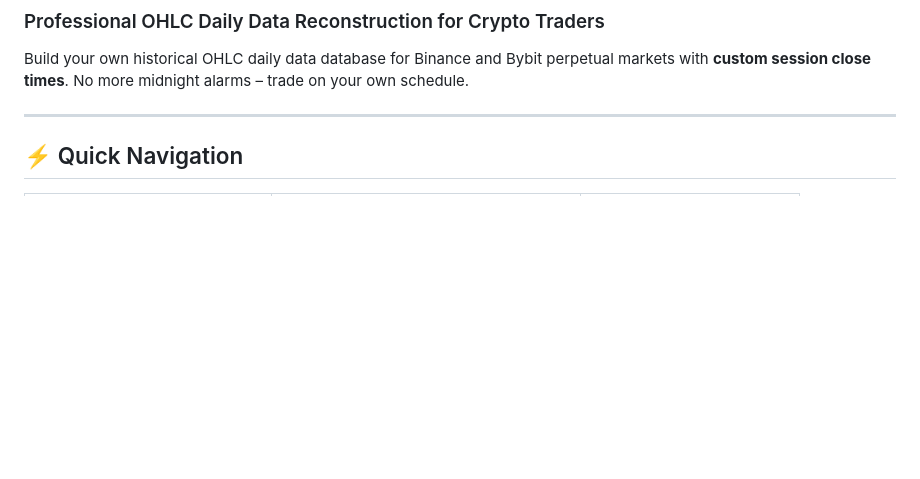
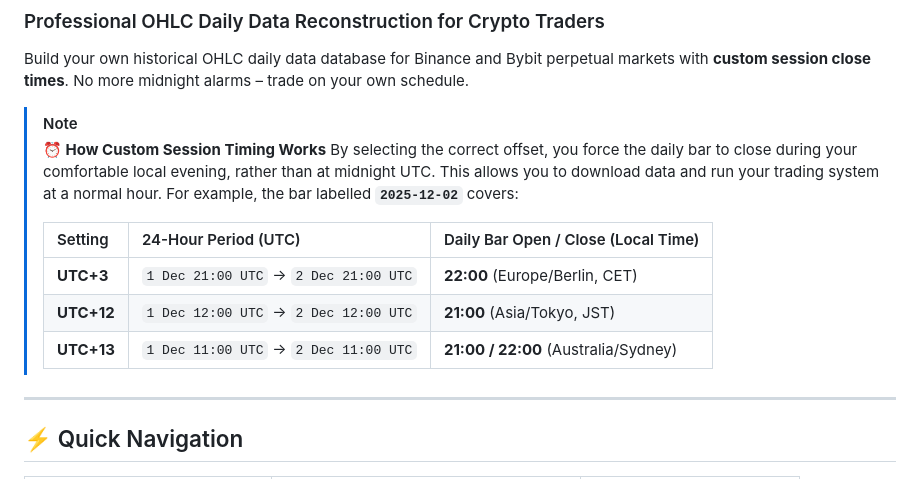
Before and after one commit to tomkam1702/OHLC-Forge, a Markdown page: README.md, the part around the change. Rendered like a GitHub page; blank space fills up the shorter version.

Commit message:
docs: update README.md

```diff
--- a/README.md
+++ b/README.md
@@ -6,6 +6,16 @@
 ### Professional OHLC Daily Data Reconstruction for Crypto Traders
 
 Build your own historical OHLC daily data database for Binance and Bybit perpetual markets with **custom session close times**. No more midnight alarms – trade on your own schedule.
+
+> [!NOTE]
+> **⏰ How Custom Session Timing Works**
+> By selecting the correct offset, you force the daily bar to close during your comfortable local evening, rather than at midnight UTC. This allows you to download data and run your trading system at a normal hour. For example, the bar labelled **`2025-12-02`** covers:
+>
+> | Setting | 24-Hour Period (UTC) | Daily Bar Open / Close (Local Time) |
+> | :--- | :--- | :--- |
+> | **UTC+3** | `1 Dec 21:00 UTC` → `2 Dec 21:00 UTC` | **22:00** (Europe/Berlin, CET) |
+> | **UTC+12** | `1 Dec 12:00 UTC` → `2 Dec 12:00 UTC` | **21:00** (Asia/Tokyo, JST) |
+> | **UTC+13** | `1 Dec 11:00 UTC` → `2 Dec 11:00 UTC` | **21:00 / 22:00** (Australia/Sydney) |
 
 ---
 
```
